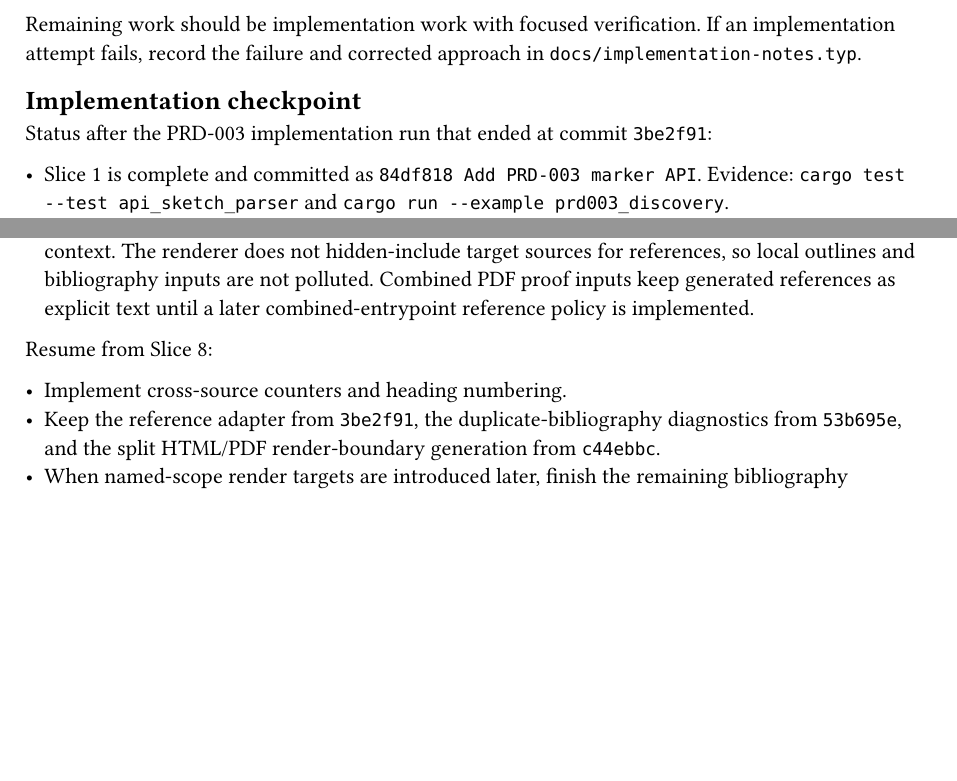
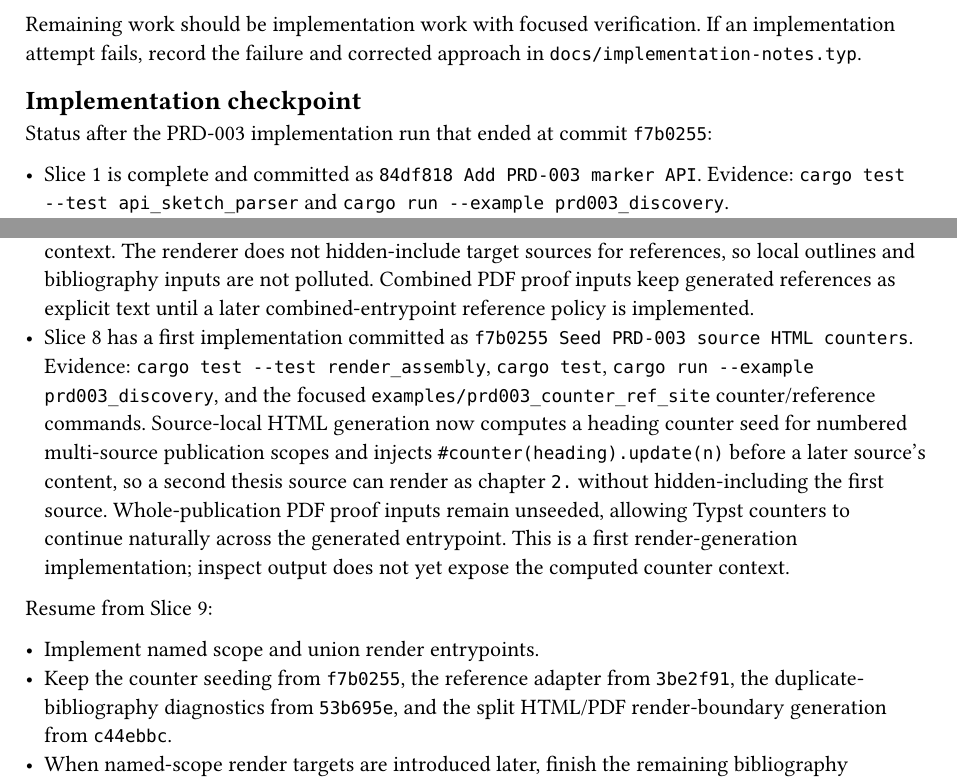
Before and after one commit to jason-cairns/publisher, a Typst document (design/prd-003-implementation-slices.typ): two parts of pages 1 and 2 of 11 before the commit and two parts of pages 1 and 2 of 12 after it, joined at a grey line, cut so that both start at the same text, the shorter picture padded with empty space. Compiled offline with Typst 0.15.

Commit message:
Update PRD-003 checkpoint after counters

```diff
--- a/design/prd-003-implementation-slices.typ
+++ b/design/prd-003-implementation-slices.typ
@@ -23,7 +23,7 @@ If an implementation attempt fails, record the failure and corrected approach in
 
 == Implementation checkpoint
 
-Status after the PRD-003 implementation run that ended at commit `3be2f91`:
+Status after the PRD-003 implementation run that ended at commit `f7b0255`:
 
 - Slice 1 is complete and committed as `84df818 Add PRD-003 marker API`.
   Evidence: `cargo test --test api_sketch_parser` and `cargo run --example prd003_discovery`.
@@ -50,11 +50,16 @@ Status after the PRD-003 implementation run that ended at commit `3be2f91`:
   Source-local HTML generation now discovers labels across reachable source documents, preserves same-source references where the source-local compilation owns the target, and lowers cross-source references to explicit `#link(...)` expressions using the target route and titled target-scope context.
   The renderer does not hidden-include target sources for references, so local outlines and bibliography inputs are not polluted.
   Combined PDF proof inputs keep generated references as explicit text until a later combined-entrypoint reference policy is implemented.
+- Slice 8 has a first implementation committed as `f7b0255 Seed PRD-003 source HTML counters`.
+  Evidence: `cargo test --test render_assembly`, `cargo test`, `cargo run --example prd003_discovery`, and the focused `examples/prd003_counter_ref_site` counter/reference commands.
+  Source-local HTML generation now computes a heading counter seed for numbered multi-source publication scopes and injects `#counter(heading).update(n)` before a later source's content, so a second thesis source can render as chapter `2.` without hidden-including the first source.
+  Whole-publication PDF proof inputs remain unseeded, allowing Typst counters to continue naturally across the generated entrypoint.
+  This is a first render-generation implementation; inspect output does not yet expose the computed counter context.
 
-Resume from Slice 8:
+Resume from Slice 9:
 
-- Implement cross-source counters and heading numbering.
-- Keep the reference adapter from `3be2f91`, the duplicate-bibliography diagnostics from `53b695e`, and the split HTML/PDF render-boundary generation from `c44ebbc`.
+- Implement named scope and union render entrypoints.
+- Keep the counter seeding from `f7b0255`, the reference adapter from `3be2f91`, the duplicate-bibliography diagnostics from `53b695e`, and the split HTML/PDF render-boundary generation from `c44ebbc`.
 - When named-scope render targets are introduced later, finish the remaining bibliography refinement there: generate exactly one scoped bibliography input, possibly with a reduced temporary bibliography file, for the selected named-scope render boundary.
 
 == Implementation stance
```
